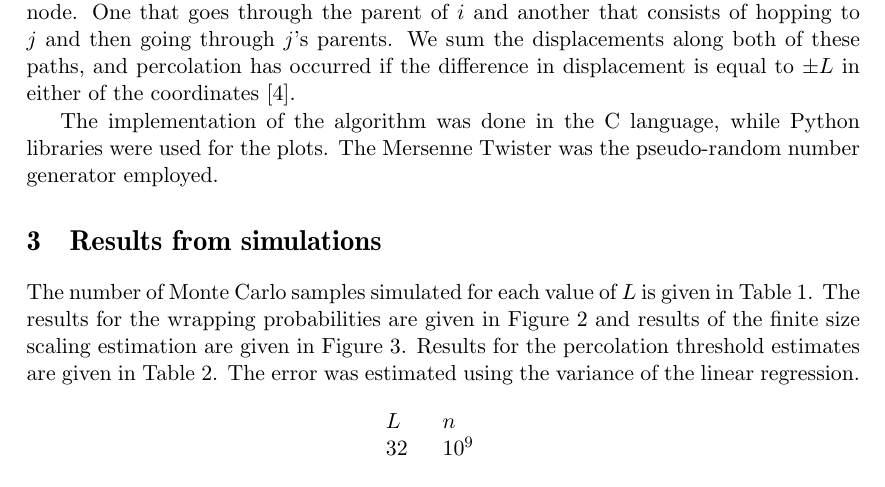
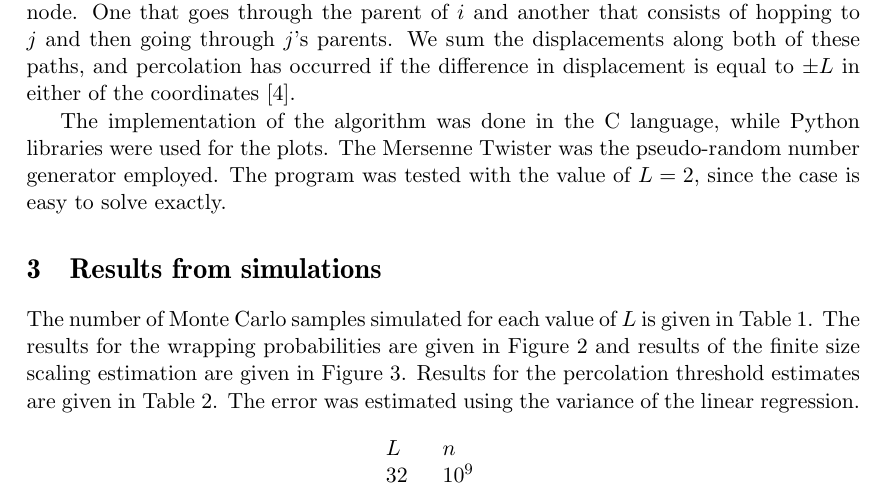
Before and after one commit to tamshai/percolation, a LaTeX document (report/sa.tex, which reads report/main.tex): part of page 5 of 16, cut so that both start at the same text. Compiled offline with pdfLaTeX.

Commit message:
Minor fix on the report

```diff
--- a/report/main.tex
+++ b/report/main.tex
@@ -87,7 +87,7 @@ This type of algorithm is called \emph{weighted union–find with path compressi
 
 In order find whether a configuration has percolated, additional work must be done. We add variables to each node which store the displacement to the parent node in both coordinates. Now the total displacement to the root node can be computed by traversing the tree and adding the displacements together. When a bond is added joining two sites $i$ and $j$ that are members of the same cluster, there are two paths from $i$ to the root node. One that goes through the parent of $i$ and another that consists of hopping to $j$ and then going through $j$'s parents. We sum the displacements along both of these paths, and percolation has occurred if the difference in displacement is equal to $\pm L$ in either of the coordinates~\cite{Mertens_2012}.
 
-The implementation of the algorithm was done in the C language, while Python libraries were used for the plots. The Mersenne Twister was the pseudo-random number generator employed.
+The implementation of the algorithm was done in the C language, while Python libraries were used for the plots. The Mersenne Twister was the pseudo-random number generator employed. The program was tested with the value of $L=2$, since the case is easy to solve exactly.
 
 \section{Results from simulations}
 The number of Monte Carlo samples simulated for each value of $L$ is given in~\autoref{table:samples}.
```
Also changed, not shown: report/sa.pdf.
